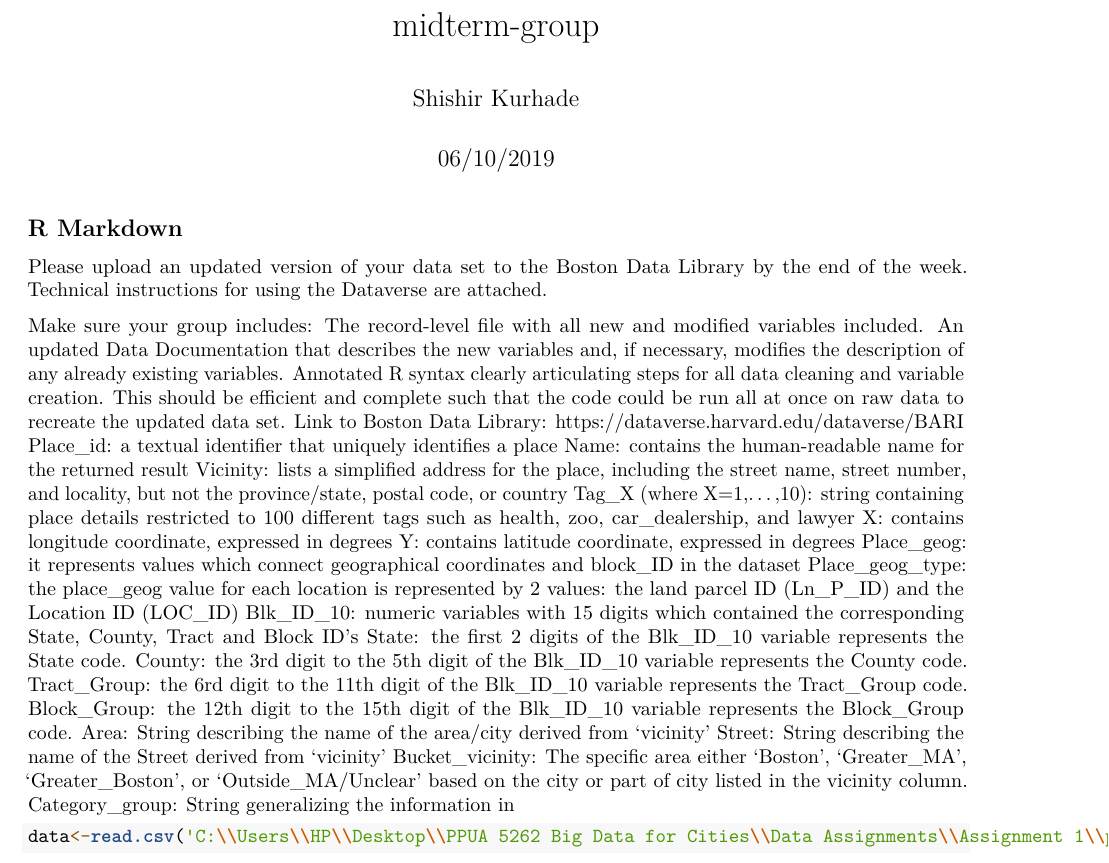
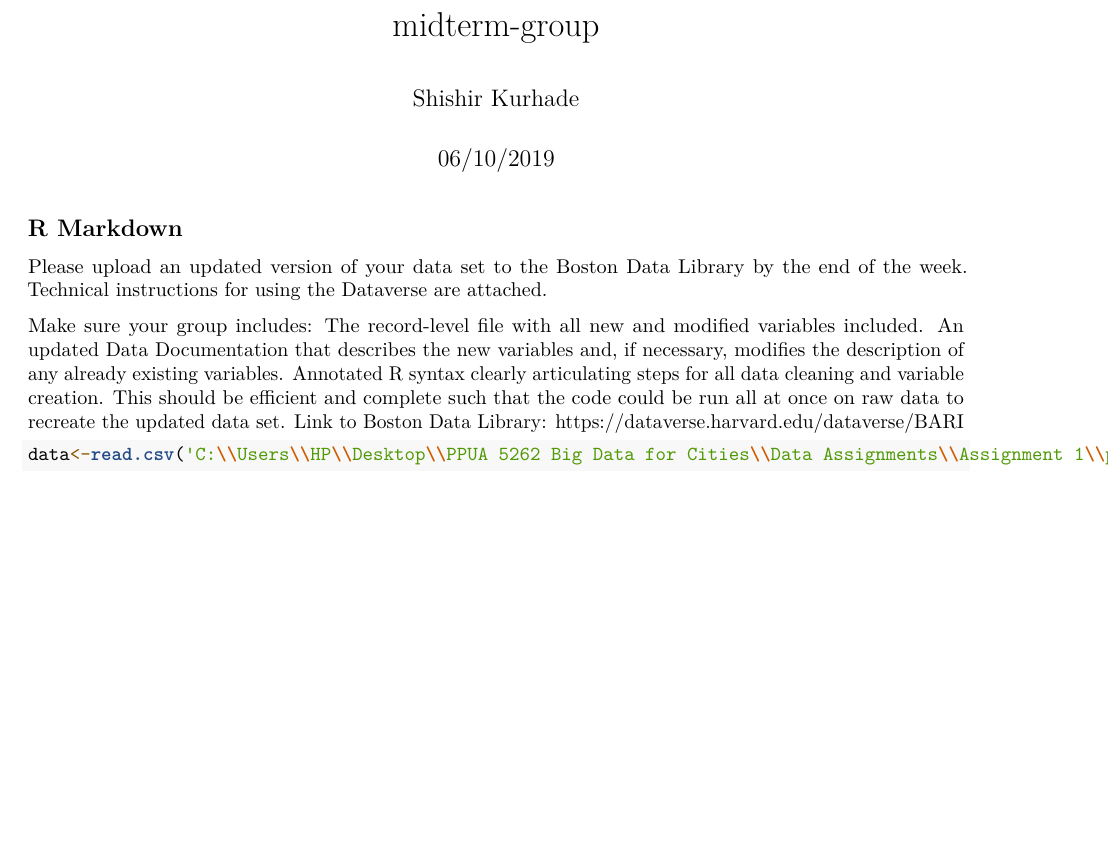
Before and after one commit to shishir-kurhade/ppua5262, an R Markdown document (midterm-group.Rmd): part of page 1 of 3 before the commit and part of page 1 of 2 after it, cut so that both start at the same text, the shorter picture padded with empty space. Rendered offline with R 4.5, knitr and Pandoc, then LaTeX, with nearby package versions; some code elsewhere in the file could not run offline.

Commit message:
Descriptions and change category_group name
The descriptions of the variables have been taken out and put into a separate file which I am going to upload onto this site and update in the shared google doc. They should be in their own separate document. I changed 'transportation' to 'parking_transportation' because parking is included in the grouping and I thought that was important to include in the name. You can change it back if you want.

````diff
--- a/midterm-group.Rmd
+++ b/midterm-group.Rmd
@@ -26,23 +26,7 @@ The record-level file with all new and modified variables included.
 An updated Data Documentation that describes the new variables and, if necessary, modifies the description of any already existing variables.
 Annotated R syntax clearly articulating steps for all data cleaning and variable creation. This should be efficient and complete such that the code could be run all at once on raw data to recreate the updated data set.
 Link to Boston Data Library: https://dataverse.harvard.edu/dataverse/BARI
-Place_id: a textual identifier that uniquely identifies a place
-Name: contains the human-readable name for the returned result
-Vicinity: lists a simplified address for the place, including the street name, street number, and locality, but not the province/state, postal code, or country
-Tag_X (where X=1,...,10): string containing place details restricted to 100 different tags such as health, zoo, car_dealership, and lawyer
-X: contains longitude coordinate, expressed in degrees
-Y: contains latitude coordinate, expressed in degrees
-Place_geog: it represents values which connect geographical coordinates and block_ID in the dataset
-Place_geog_type: the place_geog value for each location is represented by 2 values: the land parcel ID (Ln_P_ID) and the Location ID (LOC_ID)
-Blk_ID_10: numeric variables with 15 digits which contained the corresponding State, County, Tract and Block ID's
-State: the first 2 digits of the Blk_ID_10 variable represents the State code.
-County: the 3rd digit to the 5th digit of the Blk_ID_10 variable represents the County code.
-Tract_Group: the 6rd digit to the 11th digit of the Blk_ID_10 variable represents the Tract_Group code.
-Block_Group: the 12th digit to the 15th digit of the Blk_ID_10 variable represents the Block_Group code.
-Area: String describing the name of the area/city derived from 'vicinity'
-Street: String describing the name of the Street derived from 'vicinity'
-Bucket_vicinity: The specific area either ‘Boston’, ‘Greater_MA’, ‘Greater_Boston’, or ‘Outside_MA/Unclear’ based on the city or part of city listed in the vicinity column.
-Category_group: String generalizing the information in
+
 
 
 ```{r, echo=FALSE}
````
Also changed, not shown: midterm-group.Rmd (2 more changed lines).
